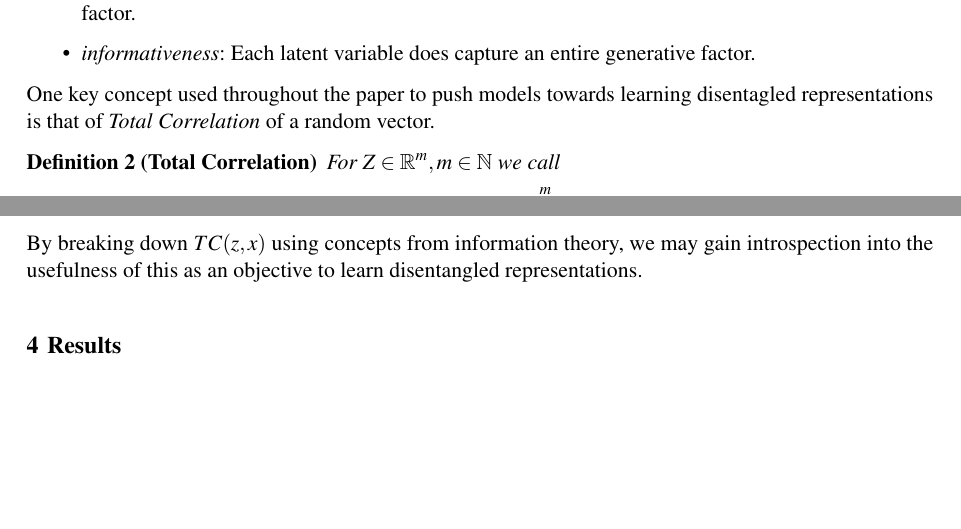
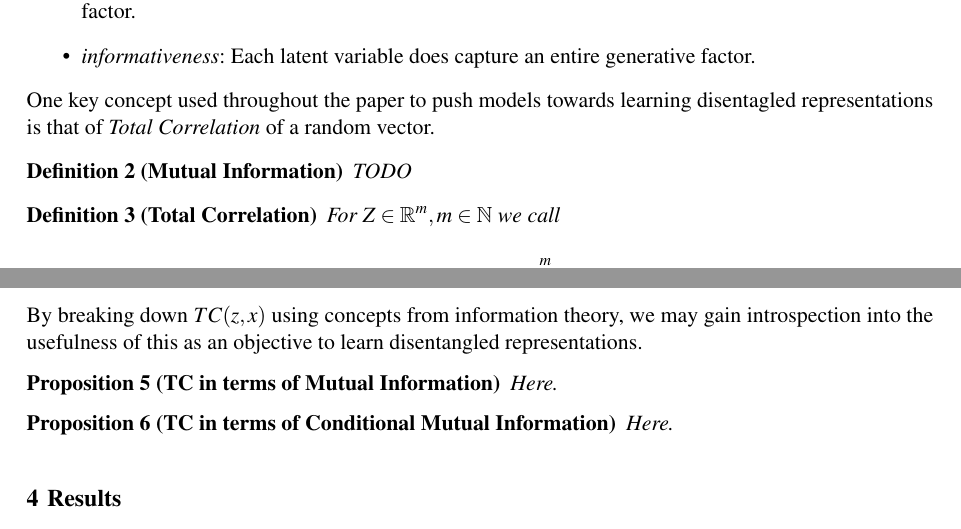
Before and after one commit to anloehr-1097/PAMI, a LaTeX paper (summary/summary.tex): two parts of pages 2 and 3 of 4, joined at a grey line, cut so that both start at the same text, the shorter picture padded with empty space. Compiled offline with pdfLaTeX.

Commit message:
structure added. TODOS added

```diff
--- a/summary/summary.tex
+++ b/summary/summary.tex
@@ -154,6 +154,10 @@ We may break down the concept of disentaglement in terms of
 
 One key concept used throughout the paper to push models towards learning disentagled representations is that of \textit{Total Correlation} of a random vector.
 
+\begin{definition}[Mutual Information]
+  TODO
+\end{definition}
+
 \begin{definition}[Total Correlation]
   For $Z \in \R^{m}, m \in \N$ we call
   \begin{align*}
@@ -183,6 +187,15 @@ The starting point for the derivation of the objective is the joint correlation
 \end{definition}
 By breaking down $TC(z, x)$ using concepts from information theory, we may gain introspection into the usefulness of this as an objective to learn disentangled representations.
 
+
+\begin{proposition}[TC in terms of Mutual Information]
+  Here.
+\end{proposition}
+
+
+\begin{proposition}[TC in terms of Conditional Mutual Information]
+  Here.
+\end{proposition}
 
 
 
```
Also changed, not shown: summary/summary.tex (2 more changed lines).
